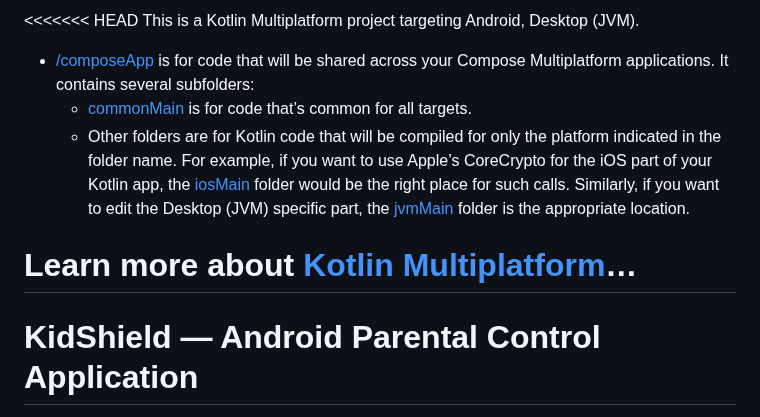
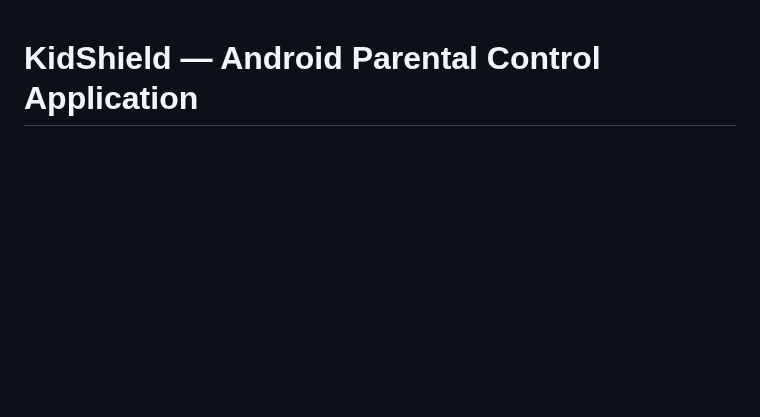
Before and after one commit to Yousaf1204/KidShield, a Markdown page: README.md, the part around the change. Drawn GitHub-style; blank space fills up the shorter version.

```diff
--- a/README.md
+++ b/README.md
@@ -1,18 +1,3 @@
-<<<<<<< HEAD
-This is a Kotlin Multiplatform project targeting Android, Desktop (JVM).
-
-* [/composeApp](./composeApp/src) is for code that will be shared across your Compose Multiplatform applications.
-  It contains several subfolders:
-  - [commonMain](./composeApp/src/commonMain/kotlin) is for code that’s common for all targets.
-  - Other folders are for Kotlin code that will be compiled for only the platform indicated in the folder name.
-    For example, if you want to use Apple’s CoreCrypto for the iOS part of your Kotlin app,
-    the [iosMain](./composeApp/src/iosMain/kotlin) folder would be the right place for such calls.
-    Similarly, if you want to edit the Desktop (JVM) specific part, the [jvmMain](./composeApp/src/jvmMain/kotlin)
-    folder is the appropriate location.
-
-
-Learn more about [Kotlin Multiplatform](https://www.jetbrains.com/help/kotlin-multiplatform-dev/get-started.html)…
-=======
 # KidShield — Android Parental Control Application
 
 KidShield is a powerful, open-source parental control solution designed for Android devices. It empowers parents to monitor their children's digital activity, enforce usage boundaries, and ensure online safety with minimal impact on device performance.
```
